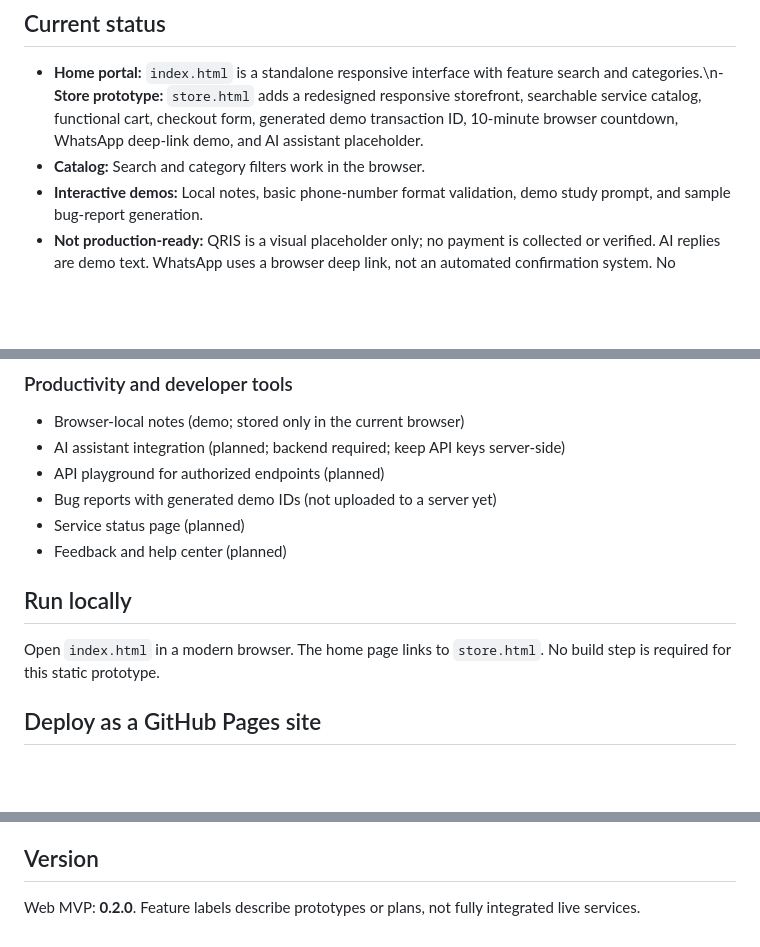
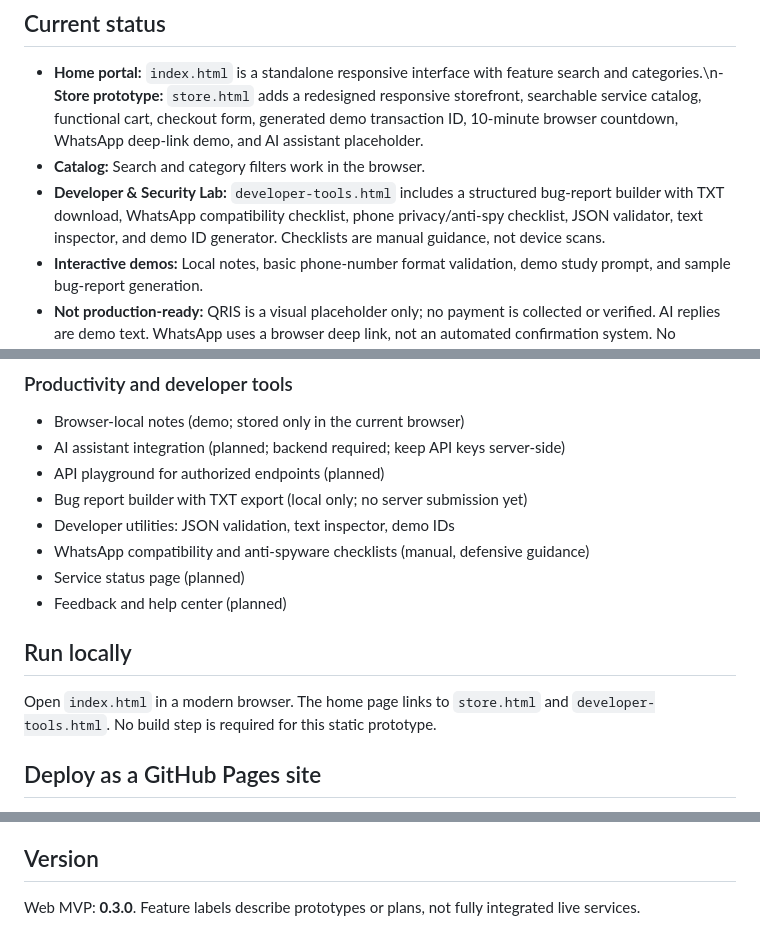
Before and after one commit to nararyajayautamagroub/Nexovonarsa-SuperApp, a Markdown page: README.md, 3 parts joined by grey strips. Rendered like a GitHub page; blank space fills up the shorter version.

Commit message:
Document Developer and Security Lab modules

```diff
--- a/README.md
+++ b/README.md
@@ -6,6 +6,7 @@ A responsive web MVP for learning, entertainment discovery, games, security educ
 
 - **Home portal:** `index.html` is a standalone responsive interface with feature search and categories.\n- **Store prototype:** `store.html` adds a redesigned responsive storefront, searchable service catalog, functional cart, checkout form, generated demo transaction ID, 10-minute browser countdown, WhatsApp deep-link demo, and AI assistant placeholder.
 - **Catalog:** Search and category filters work in the browser.
+- **Developer & Security Lab:** `developer-tools.html` includes a structured bug-report builder with TXT download, WhatsApp compatibility checklist, phone privacy/anti-spy checklist, JSON validator, text inspector, and demo ID generator. Checklists are manual guidance, not device scans.
 - **Interactive demos:** Local notes, basic phone-number format validation, demo study prompt, and sample bug-report generation.
 - **Not production-ready:** QRIS is a visual placeholder only; no payment is collected or verified. AI replies are demo text. WhatsApp uses a browser deep link, not an automated confirmation system. No backend, authentication, persistent database, payment gateway, webhook, live service APIs, APK packaging, or production monitoring is connected.
 
@@ -37,13 +38,15 @@ A responsive web MVP for learning, entertainment discovery, games, security educ
 - Browser-local notes (demo; stored only in the current browser)
 - AI assistant integration (planned; backend required; keep API keys server-side)
 - API playground for authorized endpoints (planned)
-- Bug reports with generated demo IDs (not uploaded to a server yet)
+- Bug report builder with TXT export (local only; no server submission yet)
+- Developer utilities: JSON validation, text inspector, demo IDs
+- WhatsApp compatibility and anti-spyware checklists (manual, defensive guidance)
 - Service status page (planned)
 - Feedback and help center (planned)
 
 ## Run locally
 
-Open `index.html` in a modern browser. The home page links to `store.html`. No build step is required for this static prototype.
+Open `index.html` in a modern browser. The home page links to `store.html` and `developer-tools.html`. No build step is required for this static prototype.
 
 ## Deploy as a GitHub Pages site
 
@@ -67,4 +70,4 @@ This project is for lawful, consent-based use. It does not implement DDoS tools,
 
 ## Version
 
-Web MVP: **0.2.0**. Feature labels describe prototypes or plans, not fully integrated live services.
+Web MVP: **0.3.0**. Feature labels describe prototypes or plans, not fully integrated live services.
```
